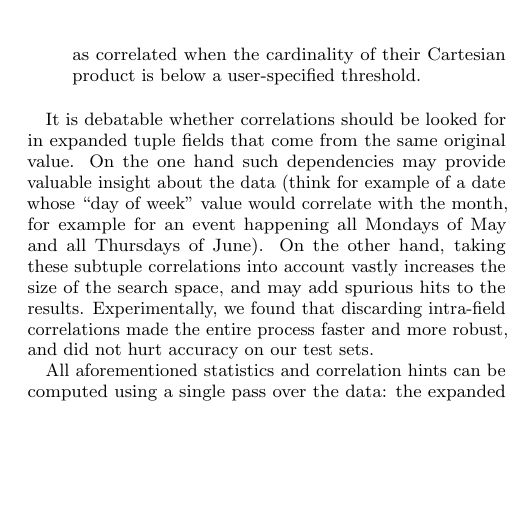
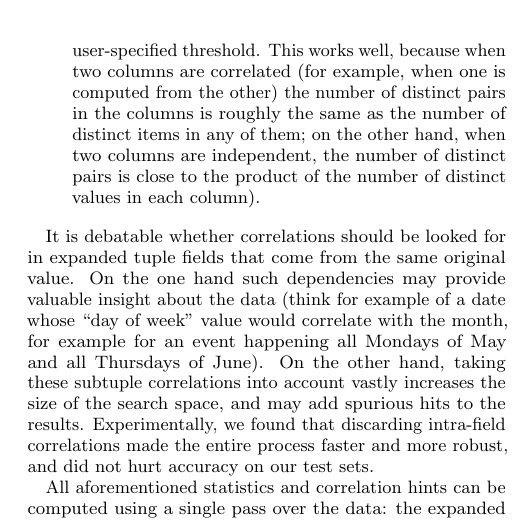
Before and after one commit to cpitclaudel/dBoost, a LaTeX document (paper/paper.tex, which reads paper/statistical-analysis.tex): part of one column of page 4 of 12, cut at the place of the change, the shorter picture padded with empty space. Compiled offline with pdfLaTeX.

Commit message:
paper: sam: Clarify cardinality-based correlation detection

```diff
--- a/paper/statistical-analysis.tex
+++ b/paper/statistical-analysis.tex
@@ -19,7 +19,8 @@ We focus on two inter-column correlation detection strategies:
   \end{align}
 
   $R$'s value always lies between $-1$ and $1$. An $R$ value close to 0 indicates little or no correlation, while values close to $+1$ or $-1$ indicate strong positive or negative correlations, respectively. Pairs of columns with a value of \(R\) above a user-specified threshold are added to a list of correlation hints, for use by the models.
-\item For mostly non-numeric datasets, we use a cardinality-based measure, flagging groups of expanded columns as correlated when the cardinality of their Cartesian product is below a user-specified threshold.
+
+\item For mostly non-numeric datasets, we use a cardinality-based measure, flagging groups of expanded columns as correlated when their joint cardinality is below a user-specified threshold. This works well, because when two columns are correlated (for example, when one is computed from the other) the number of distinct pairs in the columns is roughly the same as the number of distinct items in any of them; on the other hand, when two columns are independent, the number of distinct pairs is close to the product of the number of distinct values in each column).
 \end{itemize}
 
 It is debatable whether correlations should be looked for in expanded tuple fields that come from the same original value. On the one hand such dependencies may provide valuable insight about the data (think for example of a date whose ``day of week'' value would correlate with the month, for example for an event happening all Mondays of May and all Thursdays of June). On the other hand, taking these subtuple correlations into account vastly increases the size of the search space, and may add spurious hits to the results. Experimentally, we found that discarding intra-field correlations made the entire process faster and more robust, and did not hurt accuracy on our test sets.
```
